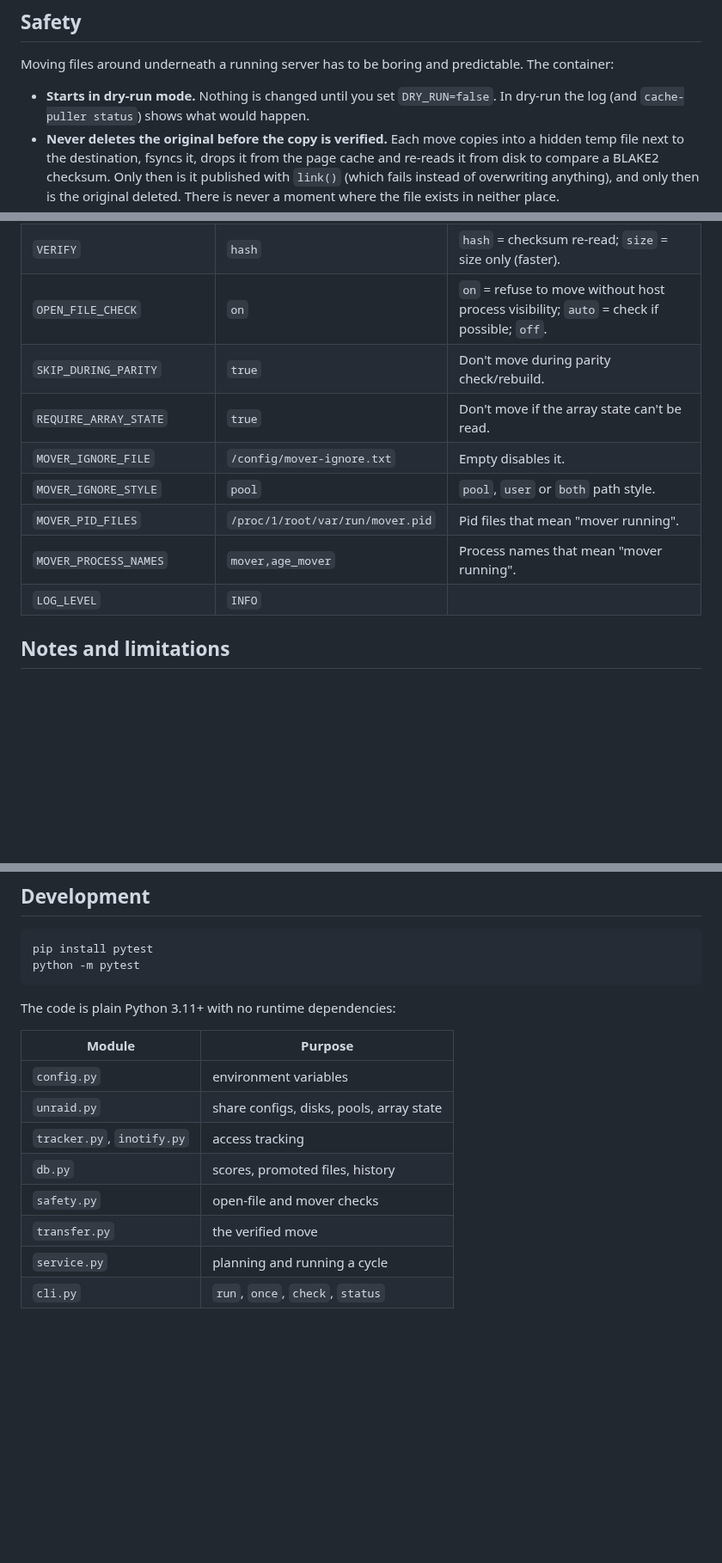
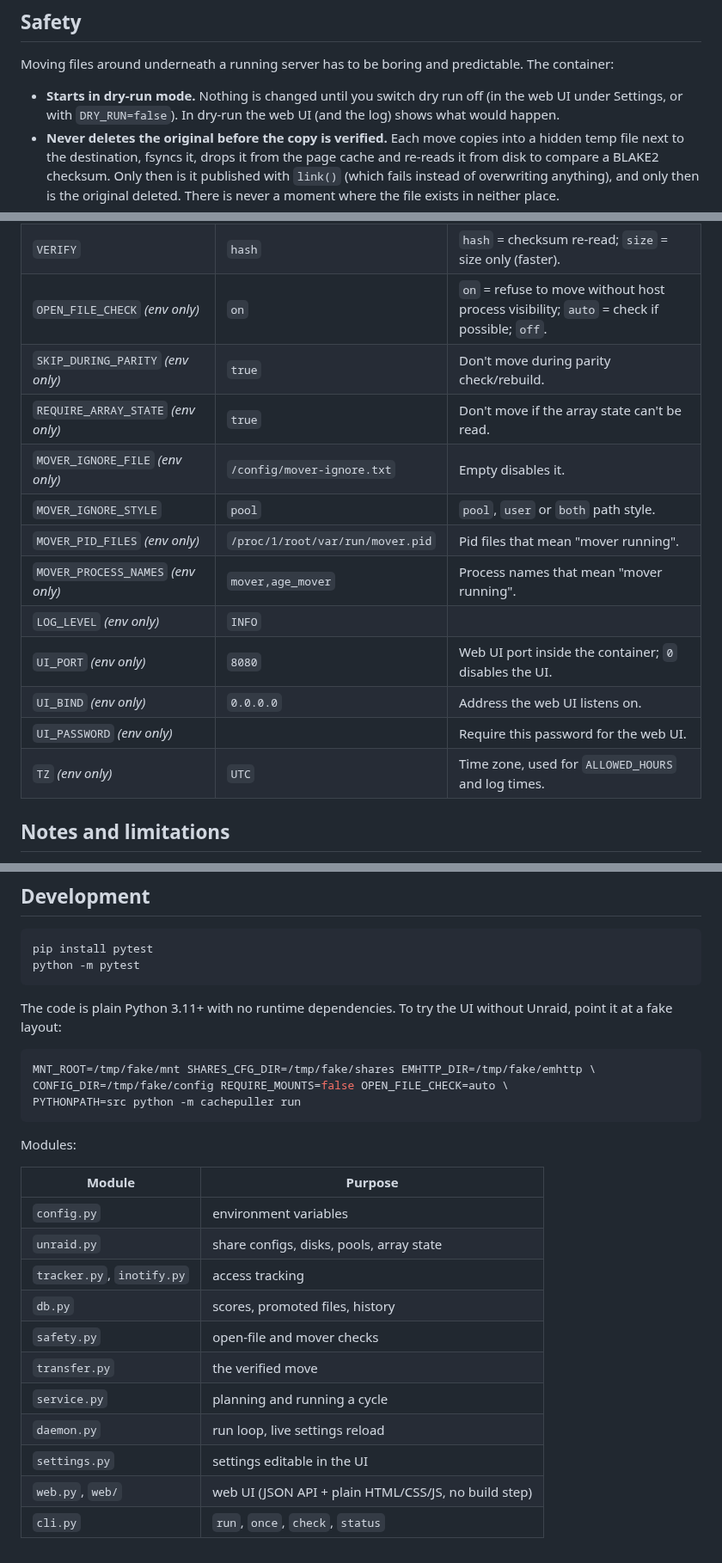
Before and after one commit to cnoblereimer/unraid-cache-puller, a Markdown page: README.md, 3 parts joined by grey strips. Shown at 86% size. Drawn GitHub-style; blank space fills up the shorter version.

````diff
--- a/README.md
+++ b/README.md
@@ -47,8 +47,9 @@ You can narrow this down with `INCLUDE_SHARES`, `EXCLUDE_SHARES` and `SHARE_MODE
 Moving files around underneath a running server has to be boring and
 predictable. The container:
 
-- **Starts in dry-run mode.** Nothing is changed until you set `DRY_RUN=false`.
-  In dry-run the log (and `cache-puller status`) shows what would happen.
+- **Starts in dry-run mode.** Nothing is changed until you switch dry run off
+  (in the web UI under Settings, or with `DRY_RUN=false`).
+  In dry-run the web UI (and the log) shows what would happen.
 - **Never deletes the original before the copy is verified.** Each move copies
   into a hidden temp file next to the destination, fsyncs it, drops it from
   the page cache and re-reads it from disk to compare a BLAKE2 checksum. Only then
@@ -172,14 +225,18 @@ suffixes (powers of 1024).
 | `ALLOWED_HOURS` | *(any)* | e.g. `1-6` or `22-5`: only move files during these hours. |
 | `DEMOTE_ON_PRESSURE` | `true` | Move cold promoted files back when the pool is over the limit. |
 | `VERIFY` | `hash` | `hash` = checksum re-read; `size` = size only (faster). |
-| `OPEN_FILE_CHECK` | `on` | `on` = refuse to move without host process visibility; `auto` = check if possible; `off`. |
-| `SKIP_DURING_PARITY` | `true` | Don't move during parity check/rebuild. |
-| `REQUIRE_ARRAY_STATE` | `true` | Don't move if the array state can't be read. |
-| `MOVER_IGNORE_FILE` | `/config/mover-ignore.txt` | Empty disables it. |
+| `OPEN_FILE_CHECK` *(env only)* | `on` | `on` = refuse to move without host process visibility; `auto` = check if possible; `off`. |
+| `SKIP_DURING_PARITY` *(env only)* | `true` | Don't move during parity check/rebuild. |
+| `REQUIRE_ARRAY_STATE` *(env only)* | `true` | Don't move if the array state can't be read. |
+| `MOVER_IGNORE_FILE` *(env only)* | `/config/mover-ignore.txt` | Empty disables it. |
 | `MOVER_IGNORE_STYLE` | `pool` | `pool`, `user` or `both` path style. |
-| `MOVER_PID_FILES` | `/proc/1/root/var/run/mover.pid` | Pid files that mean "mover running". |
-| `MOVER_PROCESS_NAMES` | `mover,age_mover` | Process names that mean "mover running". |
-| `LOG_LEVEL` | `INFO` | |
+| `MOVER_PID_FILES` *(env only)* | `/proc/1/root/var/run/mover.pid` | Pid files that mean "mover running". |
+| `MOVER_PROCESS_NAMES` *(env only)* | `mover,age_mover` | Process names that mean "mover running". |
+| `LOG_LEVEL` *(env only)* | `INFO` | |
+| `UI_PORT` *(env only)* | `8080` | Web UI port inside the container; `0` disables the UI. |
+| `UI_BIND` *(env only)* | `0.0.0.0` | Address the web UI listens on. |
+| `UI_PASSWORD` *(env only)* | | Require this password for the web UI. |
+| `TZ` *(env only)* | `UTC` | Time zone, used for `ALLOWED_HOURS` and log times. |
 
 ## Notes and limitations
 
@@ -204,7 +261,16 @@ pip install pytest
 python -m pytest
 ```
 
-The code is plain Python 3.11+ with no runtime dependencies:
+The code is plain Python 3.11+ with no runtime dependencies. To try the UI
+without Unraid, point it at a fake layout:
+
+```sh
+MNT_ROOT=/tmp/fake/mnt SHARES_CFG_DIR=/tmp/fake/shares EMHTTP_DIR=/tmp/fake/emhttp \
+CONFIG_DIR=/tmp/fake/config REQUIRE_MOUNTS=false OPEN_FILE_CHECK=auto \
+PYTHONPATH=src python -m cachepuller run
+```
+
+Modules:
 
 | Module | Purpose |
 |---|---|
@@ -215,4 +281,7 @@ The code is plain Python 3.11+ with no runtime dependencies:
 | `safety.py` | open-file and mover checks |
 | `transfer.py` | the verified move |
 | `service.py` | planning and running a cycle |
+| `daemon.py` | run loop, live settings reload |
+| `settings.py` | settings editable in the UI |
+| `web.py`, `web/` | web UI (JSON API + plain HTML/CSS/JS, no build step) |
 | `cli.py` | `run`, `once`, `check`, `status` |
````
Also changed, not shown: other parts of README.md (+85 -33 lines), docs/files.png (added), docs/overview.png (added), 16 other files.
